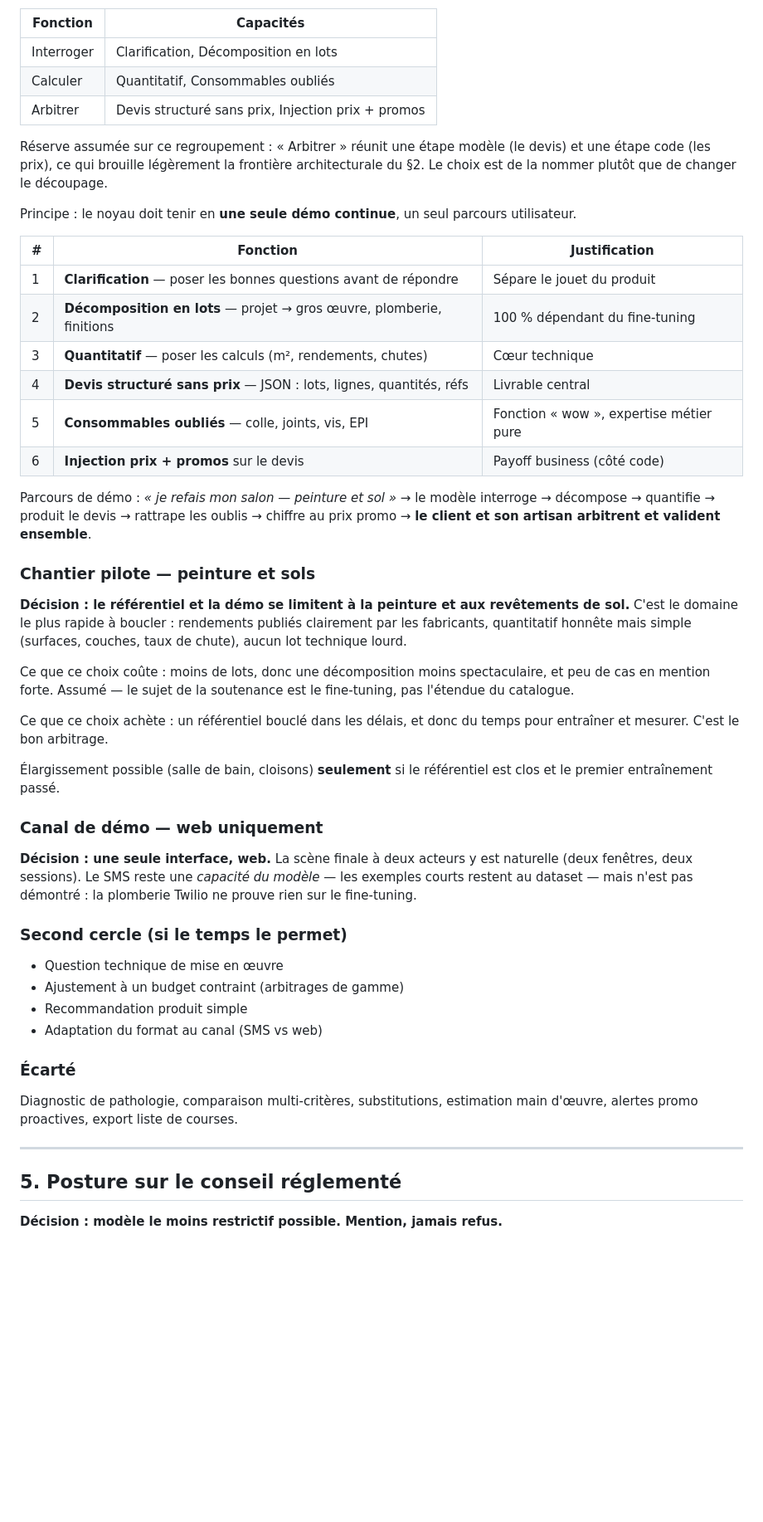
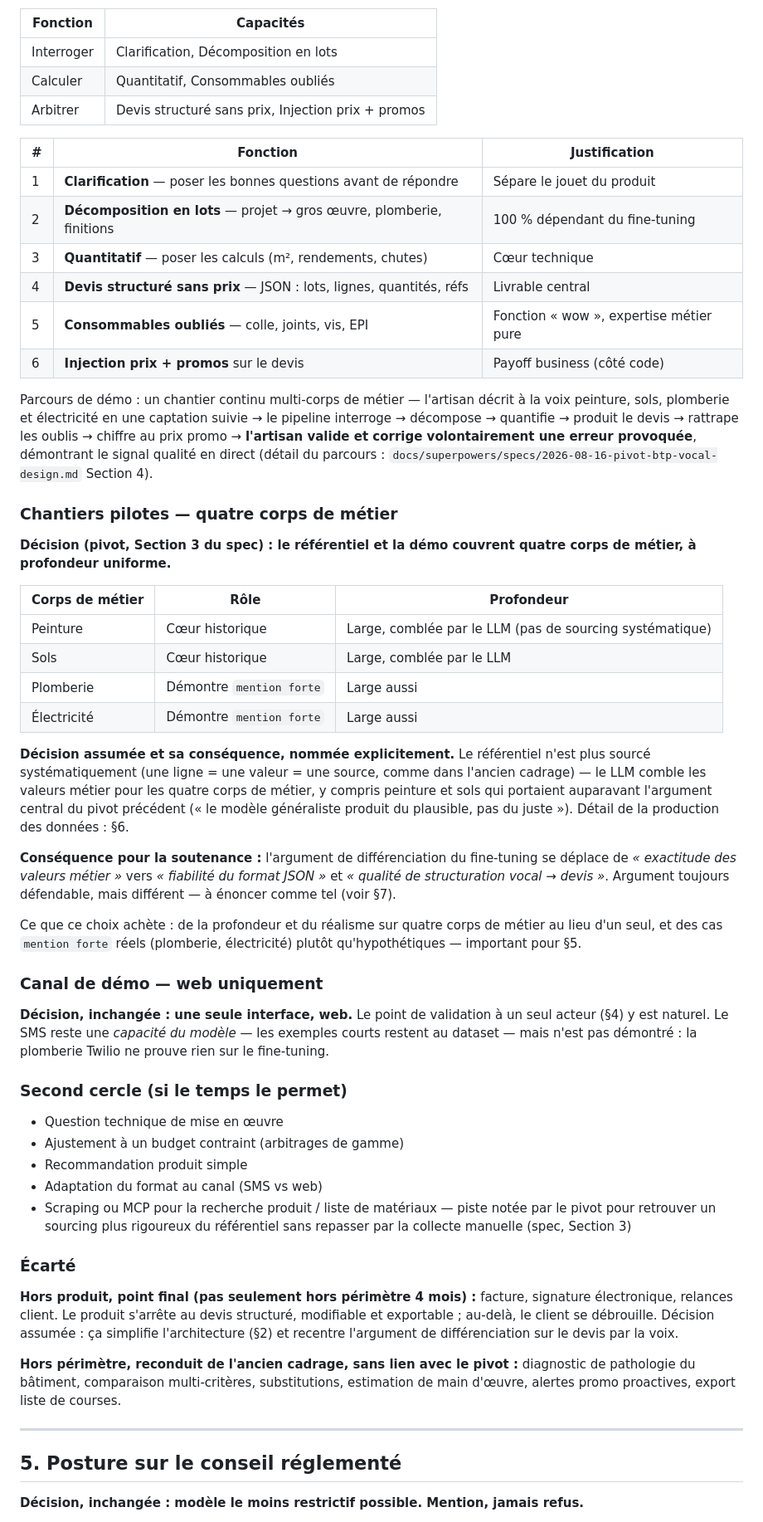
Before and after one commit to M-CHADLI/assistant-devis-btp, a Markdown page: docs/CADRAGE_MODELE.md, the part around one of its changes. Shown at 83% size. Drawn GitHub-style; blank space fills up the shorter version.

```diff
--- a/docs/CADRAGE_MODELE.md
+++ b/docs/CADRAGE_MODELE.md
@@ -166,12 +203,6 @@ déduisent.
 | Interroger | Clarification, Décomposition en lots |
 | Calculer | Quantitatif, Consommables oubliés |
 | Arbitrer | Devis structuré sans prix, Injection prix + promos |
-
-Réserve assumée sur ce regroupement : « Arbitrer » réunit une étape modèle (le
-devis) et une étape code (les prix), ce qui brouille légèrement la frontière
-architecturale du §2. Le choix est de la nommer plutôt que de changer le découpage.
-
-Principe : le noyau doit tenir en **une seule démo continue**, un seul parcours utilisateur.
 
 | # | Fonction | Justification |
 |---|---|---|
@@ -182,33 +213,45 @@ Principe : le noyau doit tenir en **une seule démo continue**, un seul parcours
 | 5 | **Consommables oubliés** — colle, joints, vis, EPI | Fonction « wow », expertise métier pure |
 | 6 | **Injection prix + promos** sur le devis | Payoff business (côté code) |
 
-Parcours de démo : *« je refais mon salon — peinture et sol »* → le modèle
-interroge → décompose → quantifie → produit le devis → rattrape les oublis →
-chiffre au prix promo → **le client et son artisan arbitrent et valident ensemble**.
+Parcours de démo : un chantier continu multi-corps de métier — l'artisan décrit à la voix
+peinture, sols, plomberie et électricité en une captation suivie → le pipeline interroge →
+décompose → quantifie → produit le devis → rattrape les oublis → chiffre au prix promo →
+**l'artisan valide et corrige volontairement une erreur provoquée**, démontrant le signal qualité
+en direct (détail du parcours : `docs/superpowers/specs/2026-08-16-pivot-btp-vocal-design.md`
+Section 4).
 
-### Chantier pilote — peinture et sols
+### Chantiers pilotes — quatre corps de métier
 
-**Décision : le référentiel et la démo se limitent à la peinture et aux
-revêtements de sol.** C'est le domaine le plus rapide à boucler : rendements
-publiés clairement par les fabricants, quantitatif honnête mais simple (surfaces,
-couches, taux de chute), aucun lot technique lourd.
+**Décision (pivot, Section 3 du spec) : le référentiel et la démo couvrent quatre corps de
+métier, à profondeur uniforme.**
 
-Ce que ce choix coûte : moins de lots, donc une décomposition moins
-spectaculaire, et peu de cas en mention forte. Assumé — le sujet de la soutenance
-est le fine-tuning, pas l'étendue du catalogue.
+| Corps de métier | Rôle | Profondeur |
+|---|---|---|
+| Peinture | Cœur historique | Large, comblée par le LLM (pas de sourcing systématique) |
+| Sols | Cœur historique | Large, comblée par le LLM |
+| Plomberie | Démontre `mention forte` | Large aussi |
+| Électricité | Démontre `mention forte` | Large aussi |
 
-Ce que ce choix achète : un référentiel bouclé dans les délais, et donc du temps
-pour entraîner et mesurer. C'est le bon arbitrage.
+**Décision assumée et sa conséquence, nommée explicitement.** Le référentiel n'est plus sourcé
+systématiquement (une ligne = une valeur = une source, comme dans l'ancien cadrage) — le LLM
+comble les valeurs métier pour les quatre corps de métier, y compris peinture et sols qui
+portaient auparavant l'argument central du pivot précédent (« le modèle généraliste produit du
+plausible, pas du juste »). Détail de la production des données : §6.
 
-Élargissement possible (salle de bain, cloisons) **seulement** si le référentiel
-est clos et le premier entraînement passé.
+**Conséquence pour la soutenance :** l'argument de différenciation du fine-tuning se déplace de
+*« exactitude des valeurs métier »* vers *« fiabilité du format JSON »* et *« qualité de
+structuration vocal → devis »*. Argument toujours défendable, mais différent — à énoncer comme
+tel (voir §7).
+
+Ce que ce choix achète : de la profondeur et du réalisme sur quatre corps de métier au lieu d'un
+seul, et des cas `mention forte` réels (plomberie, électricité) plutôt qu'hypothétiques —
+important pour §5.
 
 ### Canal de démo — web uniquement
 
-**Décision : une seule interface, web.** La scène finale à deux acteurs y est
-naturelle (deux fenêtres, deux sessions). Le SMS reste une *capacité du modèle* —
-les exemples courts restent au dataset — mais n'est pas démontré : la plomberie
-Twilio ne prouve rien sur le fine-tuning.
+**Décision, inchangée : une seule interface, web.** Le point de validation à un seul acteur (§4)
+y est naturel. Le SMS reste une *capacité du modèle* — les exemples courts restent au dataset —
+mais n'est pas démontré : la plomberie Twilio ne prouve rien sur le fine-tuning.
 
 ### Second cercle (si le temps le permet)
 
@@ -216,15 +259,24 @@ Twilio ne prouve rien sur le fine-tuning.
 - Ajustement à un budget contraint (arbitrages de gamme)
 - Recommandation produit simple
 - Adaptation du format au canal (SMS vs web)
+- Scraping ou MCP pour la recherche produit / liste de matériaux — piste notée par le pivot pour
+  retrouver un sourcing plus rigoureux du référentiel sans repasser par la collecte manuelle
+  (spec, Section 3)
 
 ### Écarté
 
-Diagnostic de pathologie, comparaison multi-critères, substitutions, estimation
-main d'œuvre, alertes promo proactives, export liste de courses.
+**Hors produit, point final (pas seulement hors périmètre 4 mois) :** facture, signature
+électronique, relances client. Le produit s'arrête au devis structuré, modifiable et exportable ;
+au-delà, le client se débrouille. Décision assumée : ça simplifie l'architecture (§2) et recentre
+l'argument de différenciation sur le devis par la voix.
+
+**Hors périmètre, reconduit de l'ancien cadrage, sans lien avec le pivot :** diagnostic de
+pathologie du bâtiment, comparaison multi-critères, substitutions, estimation de main d'œuvre,
+alertes promo proactives, export liste de courses.
 
 ---
 
 ## 5. Posture sur le conseil réglementé
 
-**Décision : modèle le moins restrictif possible. Mention, jamais refus.**
+**Décision, inchangée : modèle le moins restrictif possible. Mention, jamais refus.**
 
```
Also changed, not shown: other parts of docs/CADRAGE_MODELE.md (+216 -189 lines).
